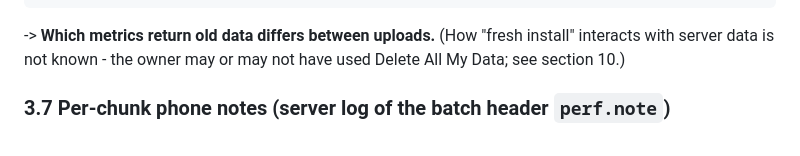
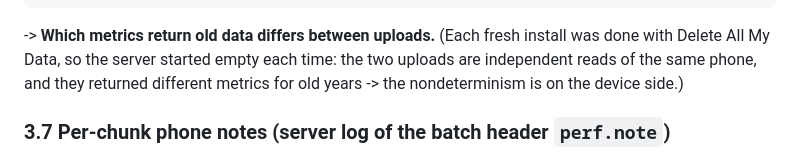
Before and after one commit to vasylyk8/Health-Sync, a Markdown page: docs/HANDOFF_DAILY_DATA_BUG.md, the part around one of its changes. Rendered like a GitHub page.

````diff
--- a/docs/HANDOFF_DAILY_DATA_BUG.md
+++ b/docs/HANDOFF_DAILY_DATA_BUG.md
@@ -129,8 +132,8 @@ Diag after fresh install #2 (2026-10-03 11:36, build from PR #52):
 2025: 365; 17.6; 0/0/365/364/0/0/365
 2026: 276; 26.9; 122/0/276/274/80/122/276    (steps/activeKcal 122 days, hrv 276, walkingHr 80, restingHr 0)
 ```
--> **Which metrics return old data differs between uploads.** (How "fresh install" interacts with server data is not known - the
-owner may or may not have used Delete All My Data; see section 10.)
+-> **Which metrics return old data differs between uploads.** (Each fresh install was done with Delete All My Data, so the server started empty each time: the two uploads are independent reads of the same
+phone, and they returned different metrics for old years -> the nondeterminism is on the device side.)
 
 ### 3.7 Per-chunk phone notes (server log of the batch header `perf.note`)
 Build from PR #52, fresh install #2 (11:27..11:31). Per yearly chunk (starting 2013-07-14) `core: daily from=.. to=.. data=X/65 got=65
````
Also changed, not shown: other parts of docs/HANDOFF_DAILY_DATA_BUG.md (+20 -10 lines).
